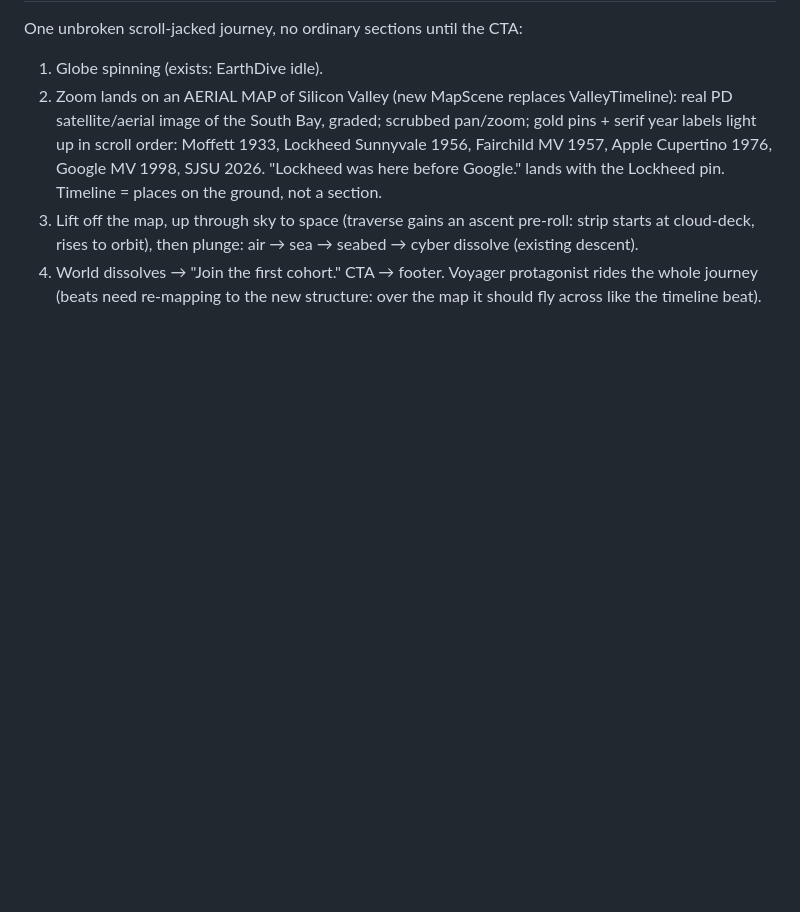
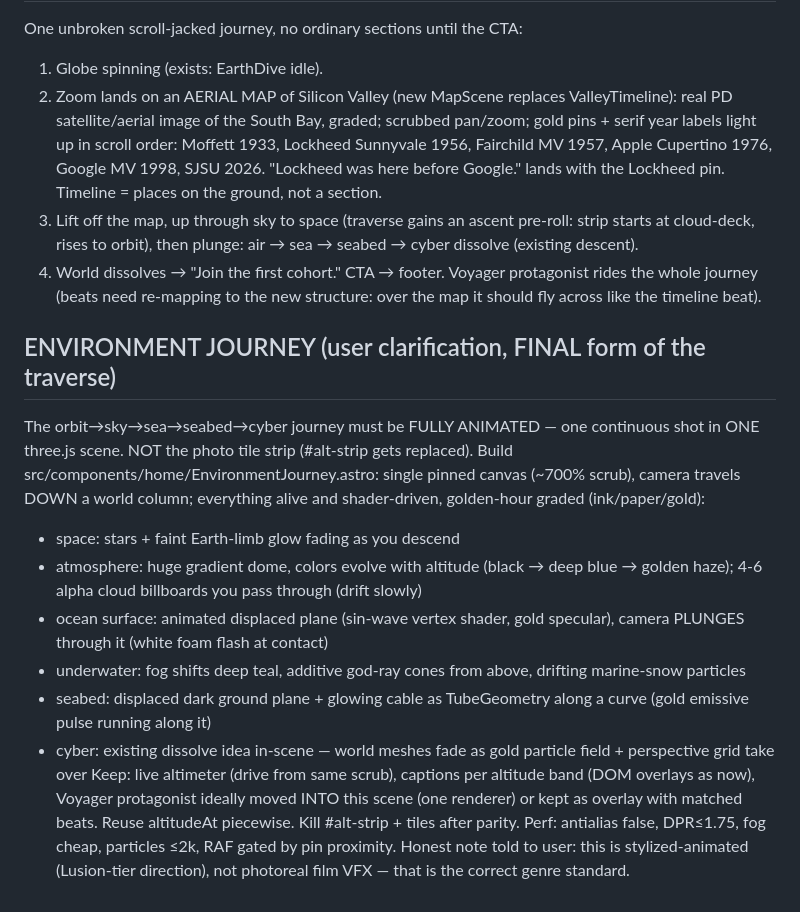
Before and after one commit to Mukund2/sjsu-nsin, a Markdown page: tasks/HANDOFF.md, the part around the change. Drawn GitHub-style; blank space fills up the shorter version.

Commit message:
HANDOFF: environment journey spec — fully animated one-shot traverse

```diff
--- a/tasks/HANDOFF.md
+++ b/tasks/HANDOFF.md
@@ -127,3 +127,29 @@ One unbroken scroll-jacked journey, no ordinary sections until the CTA:
 4) World dissolves → "Join the first cohort." CTA → footer.
 Voyager protagonist rides the whole journey (beats need re-mapping to the
 new structure: over the map it should fly across like the timeline beat).
+
+## ENVIRONMENT JOURNEY (user clarification, FINAL form of the traverse)
+The orbit→sky→sea→seabed→cyber journey must be FULLY ANIMATED — one
+continuous shot in ONE three.js scene. NOT the photo tile strip (#alt-strip
+gets replaced). Build src/components/home/EnvironmentJourney.astro:
+single pinned canvas (~700% scrub), camera travels DOWN a world column;
+everything alive and shader-driven, golden-hour graded (ink/paper/gold):
+- space: stars + faint Earth-limb glow fading as you descend
+- atmosphere: huge gradient dome, colors evolve with altitude
+  (black → deep blue → golden haze); 4-6 alpha cloud billboards you
+  pass through (drift slowly)
+- ocean surface: animated displaced plane (sin-wave vertex shader, gold
+  specular), camera PLUNGES through it (white foam flash at contact)
+- underwater: fog shifts deep teal, additive god-ray cones from above,
+  drifting marine-snow particles
+- seabed: displaced dark ground plane + glowing cable as TubeGeometry
+  along a curve (gold emissive pulse running along it)
+- cyber: existing dissolve idea in-scene — world meshes fade as gold
+  particle field + perspective grid take over
+Keep: live altimeter (drive from same scrub), captions per altitude band
+(DOM overlays as now), Voyager protagonist ideally moved INTO this scene
+(one renderer) or kept as overlay with matched beats. Reuse altitudeAt
+piecewise. Kill #alt-strip + tiles after parity. Perf: antialias false,
+DPR≤1.75, fog cheap, particles ≤2k, RAF gated by pin proximity.
+Honest note told to user: this is stylized-animated (Lusion-tier direction),
+not photoreal film VFX — that is the correct genre standard.
```
